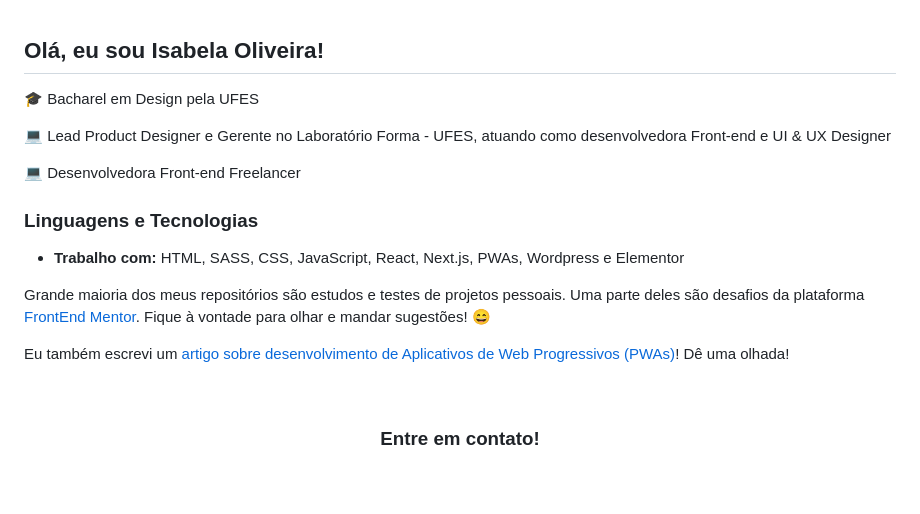
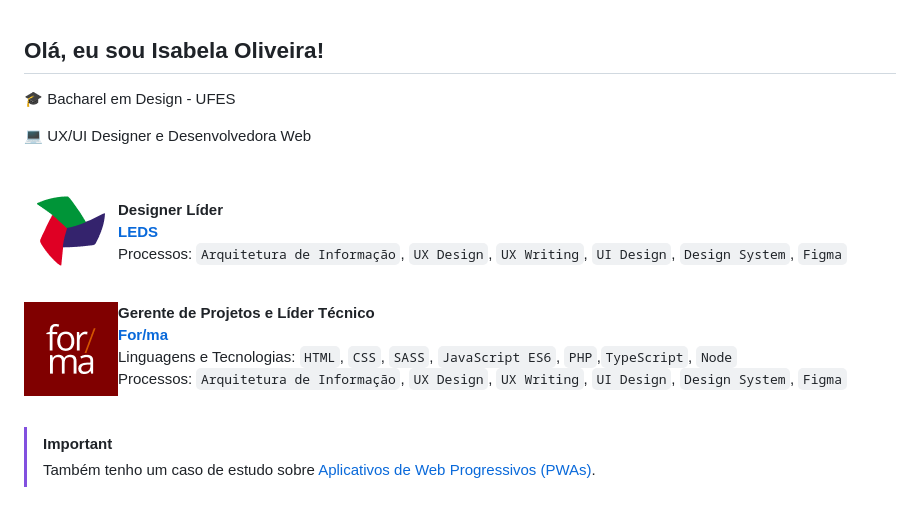
Before and after one commit to oliverids/oliverids, a Markdown page: README.md, the part around one of its changes. Drawn GitHub-style; pictures changed too: forma.png (added), leds.png (added).

Commit message:
README update template

```diff
--- a/README.md
+++ b/README.md
@@ -1,20 +1,26 @@
 ## Olá, eu sou Isabela Oliveira!
 
-<p>🎓 Bacharel em Design pela UFES </p>
-<p>💻 Lead Product Designer e Gerente no Laboratório Forma - UFES, atuando como desenvolvedora Front-end e UI & UX Designer</p>
-<p>💻 Desenvolvedora Front-end Freelancer</p>
+<p>🎓 Bacharel em Design - UFES </p>
+<p>💻 UX/UI Designer e Desenvolvedora Web</p>
+<br/>
 
-### Linguagens e Tecnologias
-- **Trabalho com:** HTML, SASS, CSS, JavaScript, React, Next.js, PWAs, Wordpress e Elementor
-<!-- - **Estou estudando:** Node.js e PHP -->
+[<img align="left" height="94px" width="94px" alt="Warpnet" src="leds.png"/>](https://www.leds.ifes.edu.br/)
 
+**Designer Líder** \
+[**LEDS**](https://www.leds.ifes.edu.br/) \
+Processos: `Arquitetura de Informação`, `UX Design`, `UX Writing`, `UI Design`, `Design System`, `Figma`\
+<br/>
 
-Grande maioria dos meus repositórios são estudos e testes de projetos pessoais. Uma parte deles são desafios da plataforma [FrontEnd Mentor](https://www.frontendmentor.io/profile/oliverids). Fique à vontade para olhar e mandar sugestões! 😄
+[<img align="left" height="94px" width="94px" alt="Warpnet" src="forma.png"/>](https://www.leds.ifes.edu.br/)
 
-Eu também escrevi um <a href="https://medium.com/@oliverids/desenvolvimento-de-pwas-c82e3f6e3f28">artigo sobre desenvolvimento de Aplicativos de Web Progressivos (PWAs)</a>! Dê uma olhada!
+**Gerente de Projetos e Líder Técnico** \
+[**For/ma**](https://forma.ufes.br/) \
+Linguagens e Tecnologias: `HTML`, `CSS`, `SASS`, `JavaScript ES6`, `PHP`,`TypeScript`, `Node`\
+Processos: `Arquitetura de Informação`, `UX Design`, `UX Writing`, `UI Design`, `Design System`, `Figma`\
+<br/>
 
-&nbsp;
+> [!IMPORTANT]
+> Também tenho um caso de estudo sobre <a href="https://medium.com/@oliverids/desenvolvimento-de-pwas-c82e3f6e3f28">Aplicativos de Web Progressivos (PWAs)</a>.
 
-<h3 align="center"> Entre em contato!</h3>
-&nbsp;
+<br/>
 
```
Also changed, not shown: other parts of README.md (+6 -5 lines), 1 other file.
